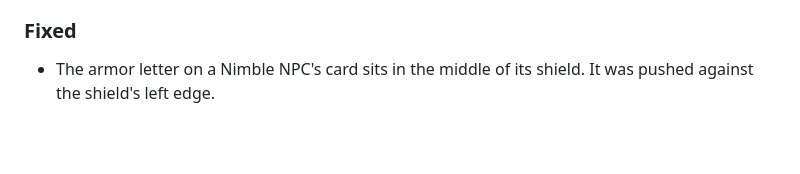
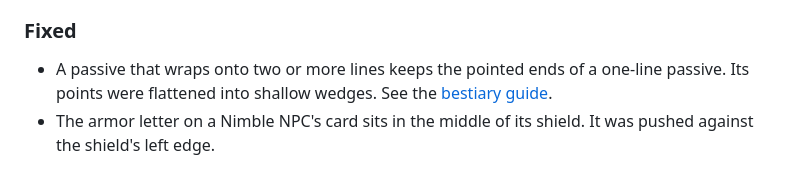
Before and after one commit to Puddinglord/obsidian-ttrpg-encounter-manager, a Markdown page: CHANGELOG.md, the part around the change. Rendered like a GitHub page; blank space fills up the shorter version.

```diff
--- a/CHANGELOG.md
+++ b/CHANGELOG.md
@@ -13,6 +13,7 @@ New work goes under `## [Unreleased]`, sorted into Added, Changed and Fixed. A l
 
 ### Fixed
 
+- A passive that wraps onto two or more lines keeps the pointed ends of a one-line passive. Its points were flattened into shallow wedges. See the [bestiary guide](docs/bestiary.md#how-a-stat-block-looks).
 - The armor letter on a Nimble NPC's card sits in the middle of its shield. It was pushed against the shield's left edge.
 
 ## [2.1.1] - 2026-11-22
```
Also changed, not shown: docs/images/boss.png, docs/images/feature-boss.png, docs/images/feature-builder.png, 2 other files.
